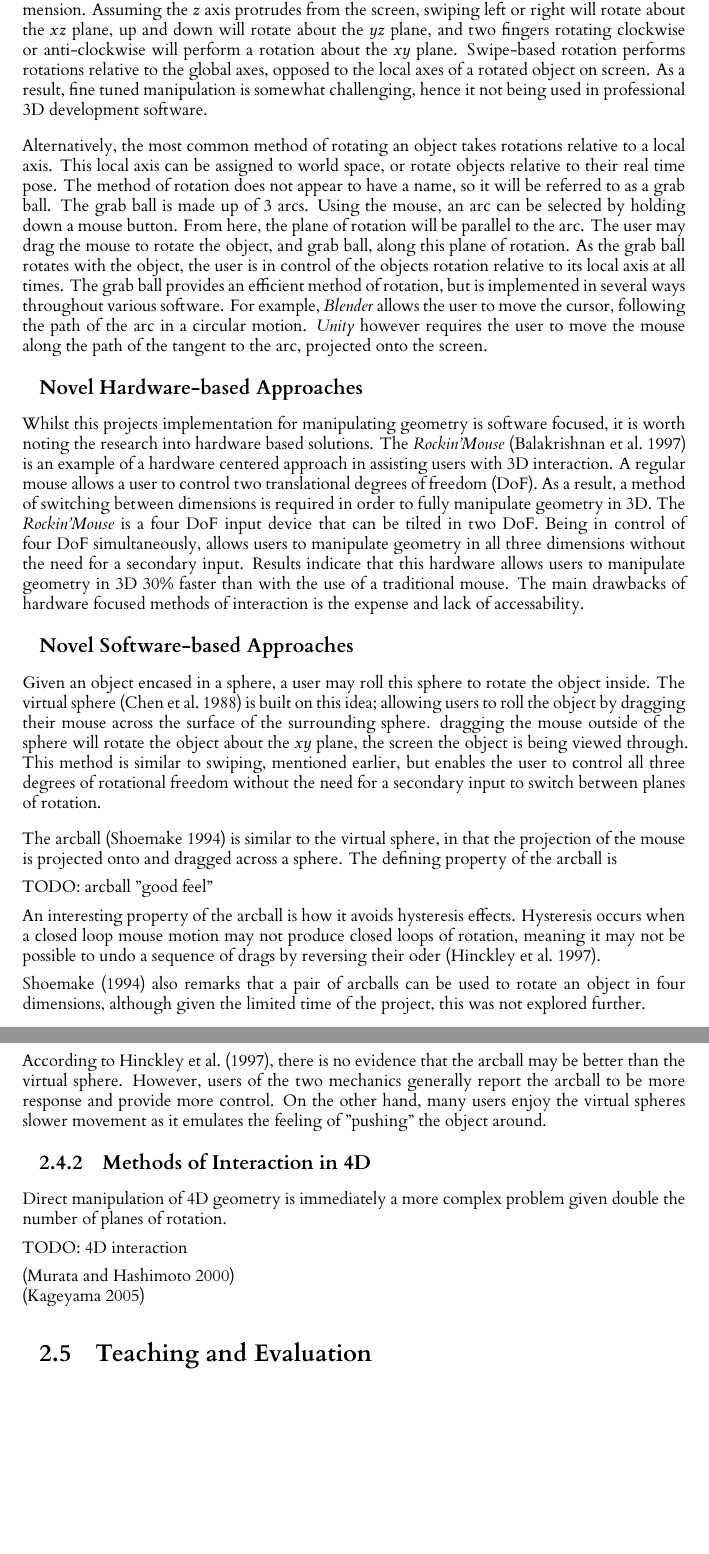
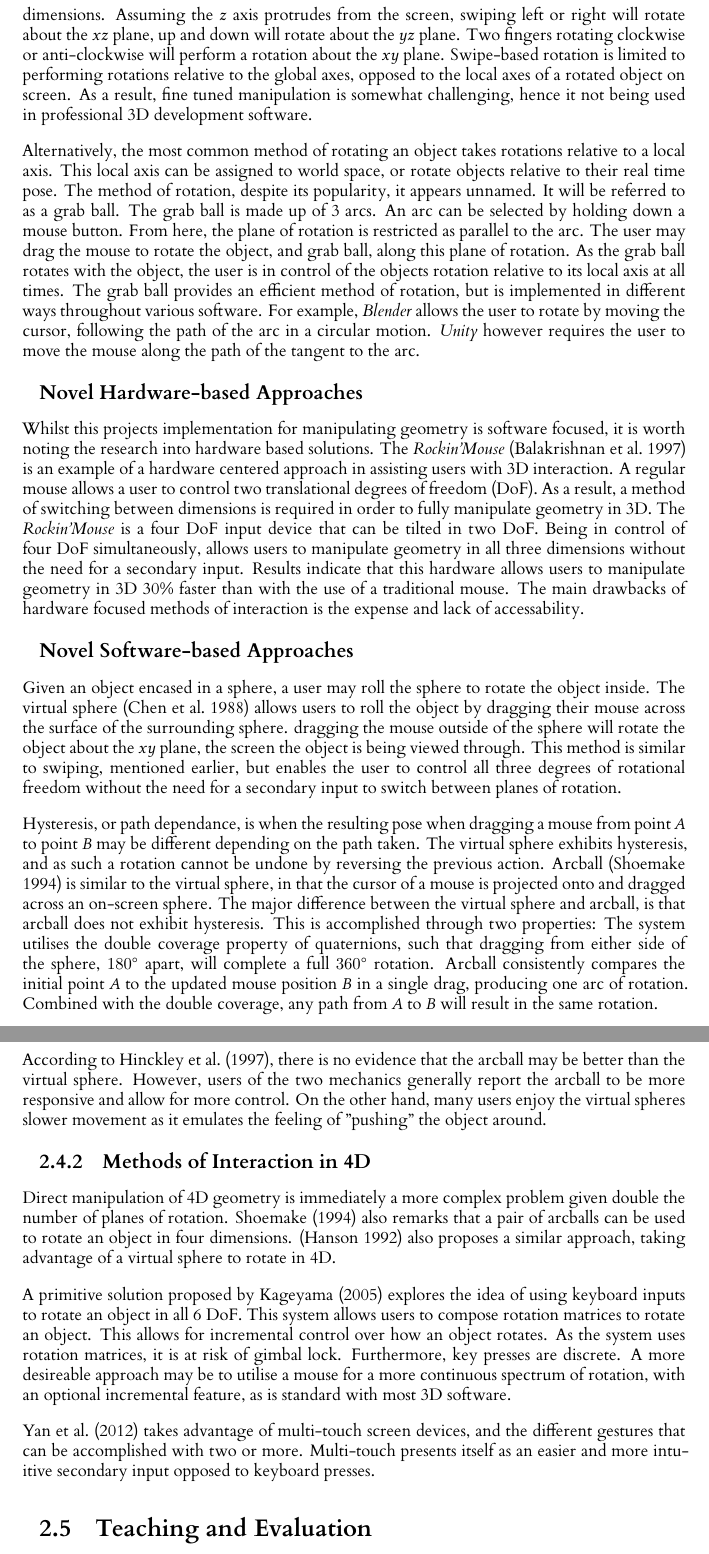
Before and after one commit to JoeSubbi/Investigation-into-4D-Shapes, a LaTeX thesis (dissertation/l4proj.tex): two parts of pages 15 and 16 of 53, joined at a grey line, cut so that both start at the same text, the shorter picture padded with empty space. Compiled offline with XeLaTeX.

Commit message:
Finish backgrounds chapter - methods of rotation
Signed-off-by: JoeSubbi <joe.subbiani@gmail.com>

```diff
--- a/dissertation/l4proj.tex
+++ b/dissertation/l4proj.tex
@@ -333,12 +333,12 @@ As shown by \citep{bosch_code_nodate}, the quaternion and the 3D rotor are very
 
 Manipulating virtual objects in three dimensions is challenging. Excluding mixed reality, general we can only interact with geometry through a 2D interface.
 %
-One common method of rotating a 3D object through a 2D screen is with the use of swiping. Swipe-based rotations are very common on touch screen devices, utilising multi-touch to take advantage of a third dimension.
-Assuming the $z$ axis protrudes from the screen, swiping left or right will rotate about the $xz$ plane, up and down will rotate about the $yz$ plane, and two fingers rotating clockwise or anti-clockwise will perform a rotation about the $xy$ plane.
-Swipe-based rotation performs rotations relative to the global axes, opposed to the local axes of a rotated object on screen. As a result, fine tuned manipulation is somewhat challenging, hence it not being used in professional 3D development software.
+One common method of rotating a 3D object through a 2D screen is with the use of swiping. Swipe-based rotations are very common on touch screen devices, utilising multi-touch as a secondary input to switch dimensions.
+Assuming the $z$ axis protrudes from the screen, swiping left or right will rotate about the $xz$ plane, up and down will rotate about the $yz$ plane. Two fingers rotating clockwise or anti-clockwise will perform a rotation about the $xy$ plane.
+Swipe-based rotation is limited to performing rotations relative to the global axes, opposed to the local axes of a rotated object on screen. As a result, fine tuned manipulation is somewhat challenging, hence it not being used in professional 3D development software.
 \vskip 0.5em
-Alternatively, the most common method of rotating an object takes rotations relative to a local axis. This local axis can be assigned to world space, or rotate objects relative to their real time pose. The method of rotation does not appear to have a name, so it will be referred to as a grab ball. The grab ball is made up of 3 arcs. Using the mouse, an arc can be selected by holding down a mouse button. From here, the plane of rotation will be parallel to the arc. The user may drag the mouse to rotate the object, and grab ball, along this plane of rotation. As the grab ball rotates with the object, the user is in control of the objects rotation relative to its local axis at all times.
-The grab ball provides an efficient method of rotation, but is implemented in several ways throughout various software. For example, \textit{Blender} allows the user to move the cursor, following the path of the arc in a circular motion. \textit{Unity} however requires the user to move the mouse along the path of the tangent to the arc, projected onto the screen.
+Alternatively, the most common method of rotating an object takes rotations relative to a local axis. This local axis can be assigned to world space, or rotate objects relative to their real time pose. The method of rotation, despite its popularity, it appears unnamed. It will be referred to as a grab ball. The grab ball is made up of 3 arcs. An arc can be selected by holding down a mouse button. From here, the plane of rotation is restricted as parallel to the arc. The user may drag the mouse to rotate the object, and grab ball, along this plane of rotation. As the grab ball rotates with the object, the user is in control of the objects rotation relative to its local axis at all times.
+The grab ball provides an efficient method of rotation, but is implemented in different ways throughout various software. For example, \textit{Blender} allows the user to rotate by moving the cursor, following the path of the arc in a circular motion. \textit{Unity} however requires the user to move the mouse along the path of the tangent to the arc.
 
 \subsection*{Novel Hardware-based Approaches}
 
@@ -349,30 +349,27 @@ The main drawbacks of hardware focused methods of interaction is the expense and
 
 \subsection*{Novel Software-based Approaches}
 
-Given an object encased in a sphere, a user may roll this sphere to rotate the object inside. The virtual sphere \citep{chen_study_1988} is built on this idea; allowing users to roll the object by dragging their mouse across the surface of the surrounding sphere. dragging the mouse outside of the sphere will rotate the object about the $xy$ plane, the screen the object is being viewed through. This method is similar to swiping, mentioned earlier, but enables the user to control all three degrees of rotational freedom without the need for a secondary input to switch between planes of rotation.
+Given an object encased in a sphere, a user may roll the sphere to rotate the object inside. The virtual sphere \citep{chen_study_1988} allows users to roll the object by dragging their mouse across the surface of the surrounding sphere. dragging the mouse outside of the sphere will rotate the object about the $xy$ plane, the screen the object is being viewed through. This method is similar to swiping, mentioned earlier, but enables the user to control all three degrees of rotational freedom without the need for a secondary input to switch between planes of rotation.
 \vskip 0.5em
-The arcball \citep{shoemake_arcball_1994} is similar to the virtual sphere, in that the projection of the mouse is projected onto and dragged across a sphere.
-The defining property of the arcball is
+Hysteresis, or path dependance, is when the resulting pose when dragging a mouse from point $A$ to point $B$ may be different depending on the path taken. The virtual sphere exhibits hysteresis, and as such a rotation cannot be undone by reversing the previous action.
+Arcball \citep{shoemake_arcball_1994} is similar to the virtual sphere, in that the cursor of a mouse is projected onto and dragged across an on-screen sphere.
+The major difference between the virtual sphere and arcball, is that arcball does not exhibit hysteresis. This is accomplished through two properties:
+The system utilises the double coverage property of quaternions, such that dragging from either side of the sphere, $180^{\circ}$ apart, will complete a full $360^{\circ}$ rotation.
+Arcball consistently compares the initial point $A$ to the updated mouse position $B$ in a single drag, producing one arc of rotation. Combined with the double coverage, any path from $A$ to $B$ will result in the same rotation.
 
-TODO: arcball
-"good feel"
-
-%Understand and Reword
-An interesting property of the arcball is how it avoids hysteresis effects. Hysteresis occurs when a closed loop mouse motion may not produce closed loops of rotation, meaning it may not be possible to undo a sequence of drags by reversing their oder \citep{hinckley_usability_1997}.
-
-\citet{shoemake_arcball_1994} also remarks that a pair of arcballs can be used to rotate an object in four dimensions, although given the limited time of the project, this was not explored further.
-\vskip 0.5em
-According to \citet{hinckley_usability_1997}, there is no evidence that the arcball may be better than the virtual sphere. However, users of the two mechanics generally report the arcball to be more response and provide more control.
+\pagebreak
+According to \citet{hinckley_usability_1997}, there is no evidence that the arcball may be better than the virtual sphere. However, users of the two mechanics generally report the arcball to be more responsive and allow for more control.
 On the other hand, many users enjoy the virtual spheres slower movement as it emulates the feeling of "pushing" the object around.
 
 \subsection{Methods of Interaction in 4D}
 
 Direct manipulation of 4D geometry is immediately a more complex problem given double the number of planes of rotation.
-
-TODO: 4D interaction
-
-\citep{murata_interactive_2000}\\
-\citep{kageyama_keyboard-based_2005}
+\citet{shoemake_arcball_1994} also remarks that a pair of arcballs can be used to rotate an object in four dimensions.
+\citep{hanson_rolling_1992} also proposes a similar approach, taking advantage of a virtual sphere to rotate in 4D.
+\vskip 0.5em
+A primitive solution proposed by \citet{kageyama_keyboard-based_2005} explores the idea of using keyboard inputs to rotate an object in all 6 DoF. This system allows users to compose rotation matrices to rotate an object. This allows for incremental control over how an object rotates. As the system uses rotation matrices, it is at risk of gimbal lock. Furthermore, key presses are discrete. A more desireable approach may be to utilise a mouse for a more continuous spectrum of rotation, with an optional incremental feature, as is standard with most 3D software.
+\vskip 0.5em
+\citet{yan_multitouching_2012} takes advantage of multi-touch screen devices, and the different gestures that can be accomplished with two or more. Multi-touch presents itself as an easier and more intuitive secondary input opposed to keyboard presses.
 
 \section{Teaching and Evaluation}
 \label{teaching_and_eval}
```
Also changed, not shown: dissertation/l4proj.bib (+14 -0 lines).
